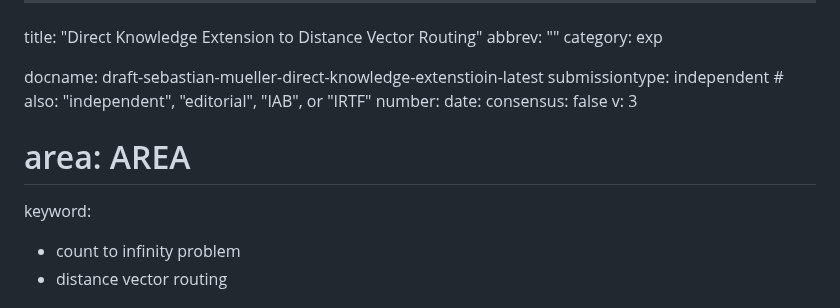
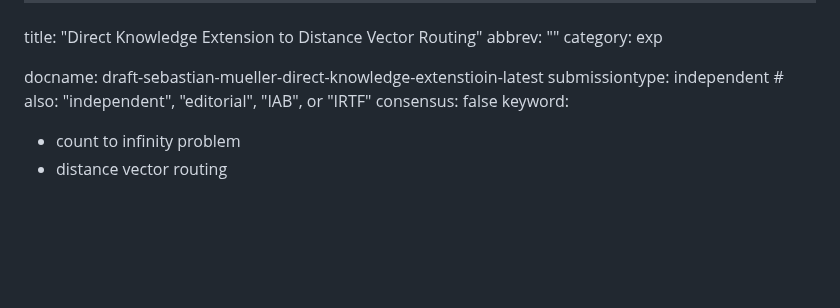
Before and after one commit to Sebastianmueller22/network-protocol, a Markdown page: draft-sebastian-mueller-direct-knowledge-extenstioin.md, the part around the change. Drawn GitHub-style; blank space fills up the shorter version.

```diff
--- a/draft-sebastian-mueller-direct-knowledge-extenstioin.md
+++ b/draft-sebastian-mueller-direct-knowledge-extenstioin.md
@@ -5,11 +5,7 @@ category: exp
 
 docname: draft-sebastian-mueller-direct-knowledge-extenstioin-latest
 submissiontype: independent  # also: "independent", "editorial", "IAB", or "IRTF"
-number:
-date:
 consensus: false
-v: 3
-# area: AREA
 keyword:
  - count to infinity problem
  - distance vector routing
```
